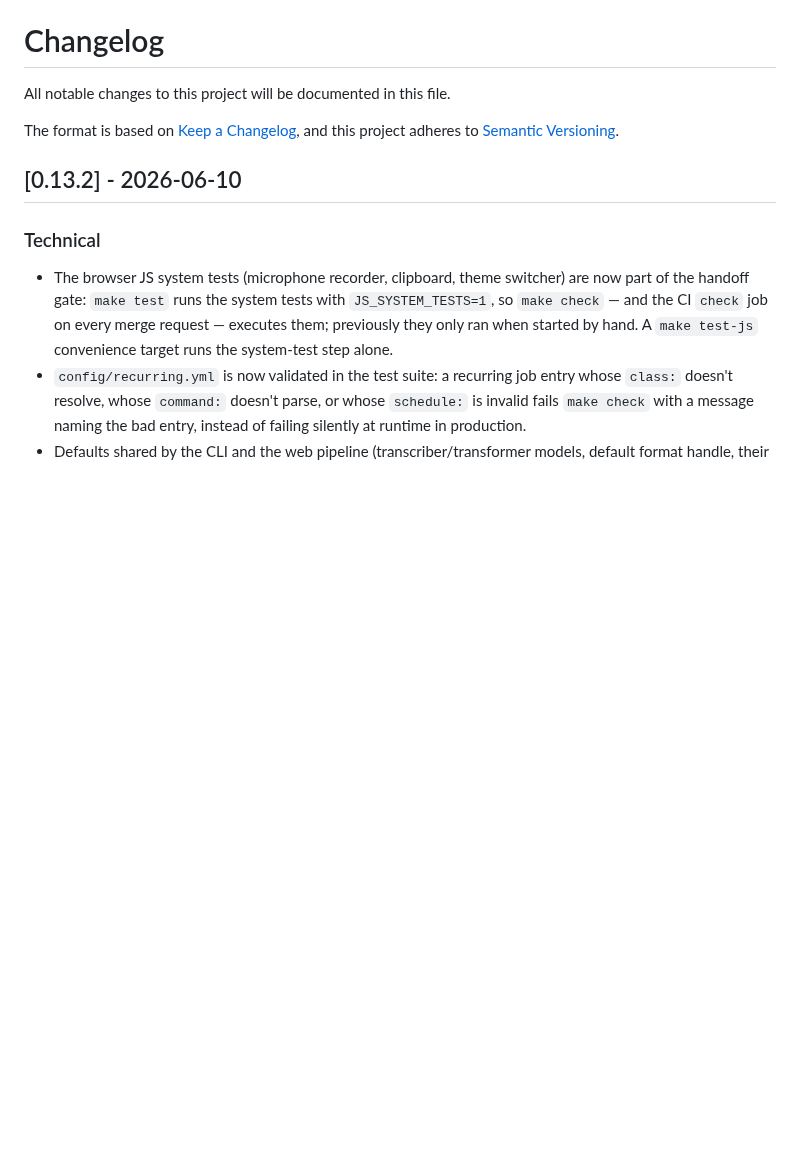
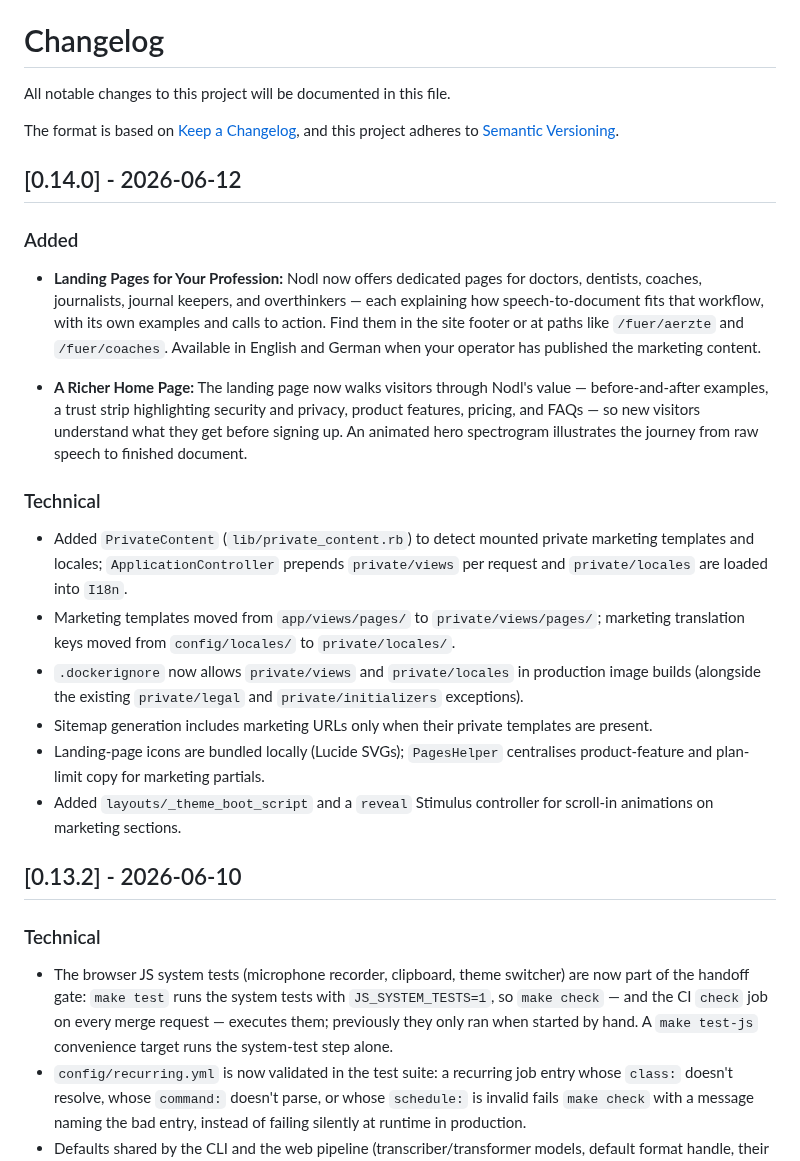
Before and after one commit to exnihiloai/nodl, a Markdown page: CHANGELOG.md, the part around the change. Drawn GitHub-style; blank space fills up the shorter version.

Commit message:
Update CHANGELOG for version 0.14.0
- Added dedicated landing pages for various professions, enhancing user engagement with tailored content.
- Improved the home page layout to better communicate Nodl's value proposition, featuring before-and-after examples and a trust strip for security.
- Implemented technical enhancements including the addition of `PrivateContent` for managing private marketing templates and updates to sitemap generation for marketing URLs.

```diff
--- a/CHANGELOG.md
+++ b/CHANGELOG.md
@@ -4,6 +4,23 @@ All notable changes to this project will be documented in this file.
 
 The format is based on [Keep a Changelog](https://keepachangelog.com/en/1.1.0/),
 and this project adheres to [Semantic Versioning](https://semver.org/spec/v2.0.0.html).
+
+## [0.14.0] - 2026-06-12
+
+### Added
+- **Landing Pages for Your Profession:** Nodl now offers dedicated pages for doctors, dentists, coaches, journalists, journal keepers, and overthinkers — each explaining how speech-to-document fits that workflow, with its own examples and calls to action. Find them in the site footer or at paths like `/fuer/aerzte` and `/fuer/coaches`. Available in English and German when your operator has published the marketing content.
+
+- **A Richer Home Page:** The landing page now walks visitors through Nodl's value — before-and-after examples, a trust strip highlighting security and privacy, product features, pricing, and FAQs — so new visitors understand what they get before signing up. An animated hero spectrogram illustrates the journey from raw speech to finished document.
+
+
+### Technical
+- Added `PrivateContent` (`lib/private_content.rb`) to detect mounted private marketing templates and locales; `ApplicationController` prepends `private/views` per request and `private/locales` are loaded into `I18n`.
+- Marketing templates moved from `app/views/pages/` to `private/views/pages/`; marketing translation keys moved from `config/locales/` to `private/locales/`.
+- `.dockerignore` now allows `private/views` and `private/locales` in production image builds (alongside the existing `private/legal` and `private/initializers` exceptions).
+- Sitemap generation includes marketing URLs only when their private templates are present.
+- Landing-page icons are bundled locally (Lucide SVGs); `PagesHelper` centralises product-feature and plan-limit copy for marketing partials.
+- Added `layouts/_theme_boot_script` and a `reveal` Stimulus controller for scroll-in animations on marketing sections.
+
 
 ## [0.13.2] - 2026-06-10
 
```
